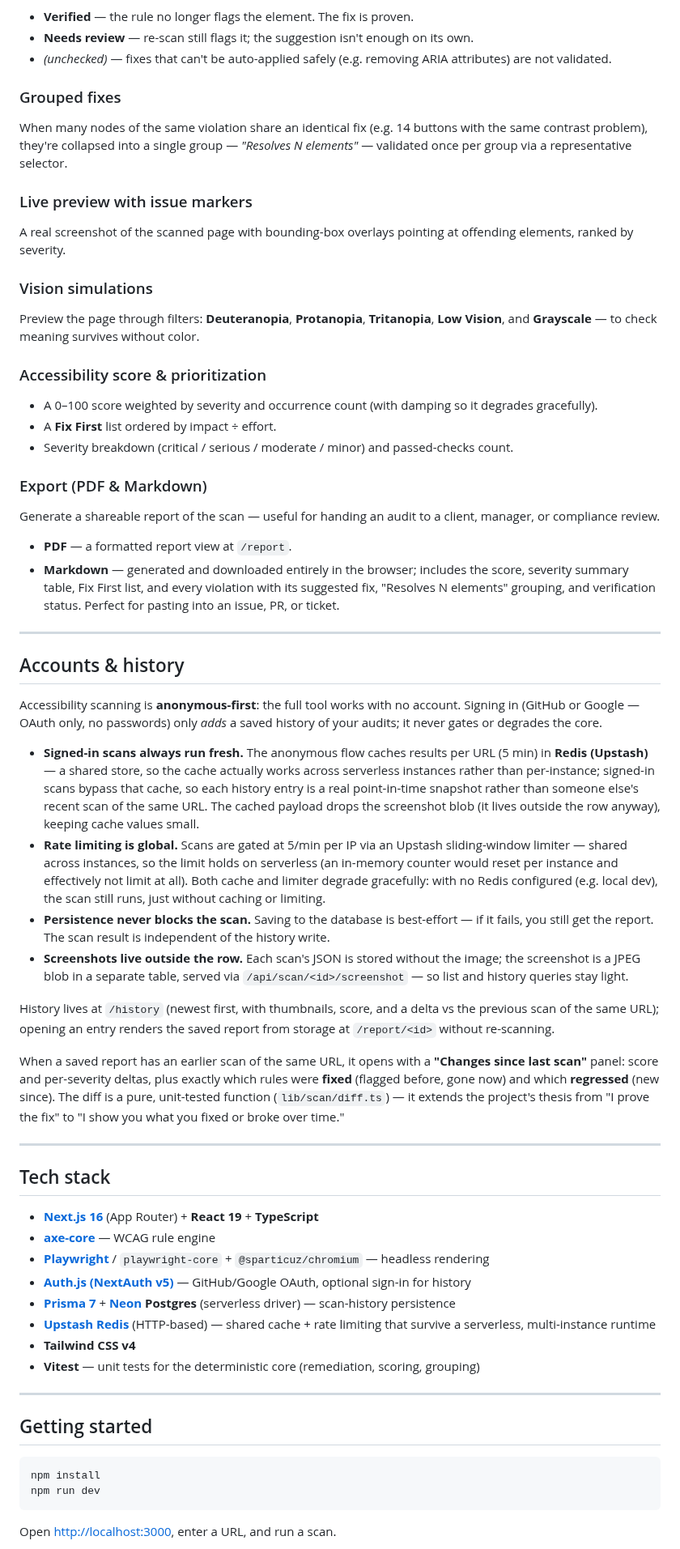
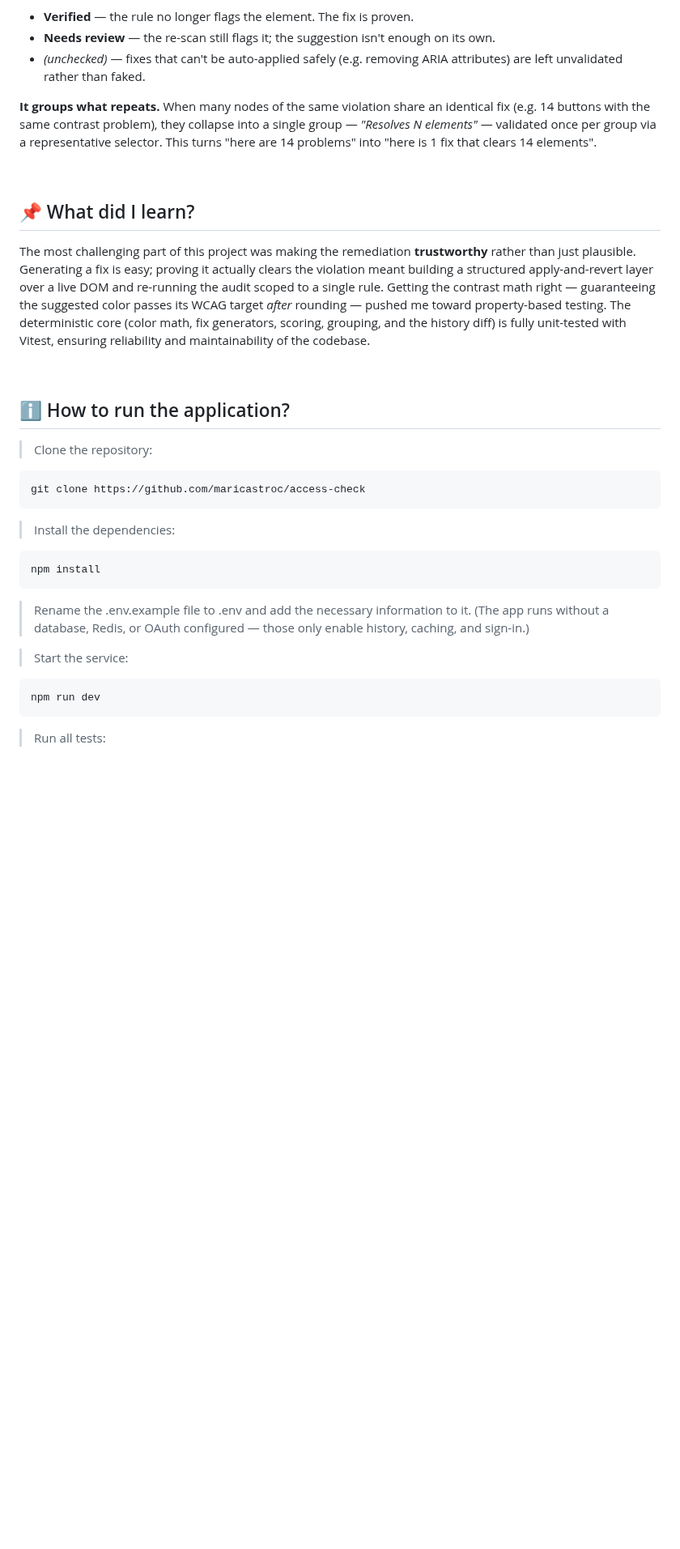
Before and after one commit to maricastroc/access-check, a Markdown page: README.md, the part around one of its changes. Shown at 81% size. Drawn GitHub-style; blank space fills up the shorter version.

````diff
--- a/README.md
+++ b/README.md
@@ -41,69 +118,40 @@ Each generated fix carries a structured DOM mutation. After the scan, AccessChec
 
 - **Verified** — the rule no longer flags the element. The fix is proven.
-- **Needs review** — re-scan still flags it; the suggestion isn't enough on its own.
-- _(unchecked)_ — fixes that can't be auto-applied safely (e.g. removing ARIA attributes) are not validated.
+- **Needs review** — the re-scan still flags it; the suggestion isn't enough on its own.
+- _(unchecked)_ — fixes that can't be auto-applied safely (e.g. removing ARIA attributes) are left unvalidated rather than faked.
 
-### Grouped fixes
+**It groups what repeats.** When many nodes of the same violation share an identical fix (e.g. 14 buttons with the same contrast problem), they collapse into a single group — _"Resolves N elements"_ — validated once per group via a representative selector. This turns "here are 14 problems" into "here is 1 fix that clears 14 elements".
 
-When many nodes of the same violation share an identical fix (e.g. 14 buttons with the same contrast problem), they're collapsed into a single group — _"Resolves N elements"_ — validated once per group via a representative selector.
+<br/>
 
-### Live preview with issue markers
+## 📌 What did I learn?
 
-A real screenshot of the scanned page with bounding-box overlays pointing at offending elements, ranked by severity.
+The most challenging part of this project was making the remediation **trustworthy** rather than just plausible. Generating a fix is easy; proving it actually clears the violation meant building a structured apply-and-revert layer over a live DOM and re-running the audit scoped to a single rule. Getting the contrast math right — guaranteeing the suggested color passes its WCAG target _after_ rounding — pushed me toward property-based testing. The deterministic core (color math, fix generators, scoring, grouping, and the history diff) is fully unit-tested with Vitest, ensuring reliability and maintainability of the codebase.
 
-### Vision simulations
+<br/>
 
-Preview the page through filters: **Deuteranopia**, **Protanopia**, **Tritanopia**, **Low Vision**, and **Grayscale** — to check meaning survives without color.
+## ℹ️ How to run the application?
 
-### Accessibility score & prioritization
+> Clone the repository:
 
-- A 0–100 score weighted by severity and occurrence count (with damping so it degrades gracefully).
-- A **Fix First** list ordered by impact ÷ effort.
-- Severity breakdown (critical / serious / moderate / minor) and passed-checks count.
+```bash
+git clone https://github.com/maricastroc/access-check
+```
 
-### Export (PDF & Markdown)
-
-Generate a shareable report of the scan — useful for handing an audit to a client, manager, or compliance review.
-
-- **PDF** — a formatted report view at `/report`.
-- **Markdown** — generated and downloaded entirely in the browser; includes the score, severity summary table, Fix First list, and every violation with its suggested fix, "Resolves N elements" grouping, and verification status. Perfect for pasting into an issue, PR, or ticket.
-
----
-
-## Accounts & history
-
-Accessibility scanning is **anonymous-first**: the full tool works with no account. Signing in (GitHub or Google — OAuth only, no passwords) only _adds_ a saved history of your audits; it never gates or degrades the core.
-
-- **Signed-in scans always run fresh.** The anonymous flow caches results per URL (5 min) in **Redis (Upstash)** — a shared store, so the cache actually works across serverless instances rather than per-instance; signed-in scans bypass that cache, so each history entry is a real point-in-time snapshot rather than someone else's recent scan of the same URL. The cached payload drops the screenshot blob (it lives outside the row anyway), keeping cache values small.
-- **Rate limiting is global.** Scans are gated at 5/min per IP via an Upstash sliding-window limiter — shared across instances, so the limit holds on serverless (an in-memory counter would reset per instance and effectively not limit at all). Both cache and limiter degrade gracefully: with no Redis configured (e.g. local dev), the scan still runs, just without caching or limiting.
-- **Persistence never blocks the scan.** Saving to the database is best-effort — if it fails, you still get the report. The scan result is independent of the history write.
-- **Screenshots live outside the row.** Each scan's JSON is stored without the image; the screenshot is a JPEG blob in a separate table, served via `/api/scan/<id>/screenshot` — so list and history queries stay light.
-
-History lives at `/history` (newest first, with thumbnails, score, and a delta vs the previous scan of the same URL); opening an entry renders the saved report from storage at `/report/<id>` without re-scanning.
-
-When a saved report has an earlier scan of the same URL, it opens with a **"Changes since last scan"** panel: score and per-severity deltas, plus exactly which rules were **fixed** (flagged before, gone now) and which **regressed** (new since). The diff is a pure, unit-tested function (`lib/scan/diff.ts`) — it extends the project's thesis from "I prove the fix" to "I show you what you fixed or broke over time."
-
----
-
-## Tech stack
-
-- **[Next.js 16](https://nextjs.org)** (App Router) + **React 19** + **TypeScript**
-- **[axe-core](https://github.com/dequelabs/axe-core)** — WCAG rule engine
-- **[Playwright](https://playwright.dev)** / `playwright-core` + `@sparticuz/chromium` — headless rendering
-- **[Auth.js (NextAuth v5)](https://authjs.dev)** — GitHub/Google OAuth, optional sign-in for history
-- **[Prisma 7](https://www.prisma.io)** + **[Neon](https://neon.tech) Postgres** (serverless driver) — scan-history persistence
-- **[Upstash Redis](https://upstash.com)** (HTTP-based) — shared cache + rate limiting that survive a serverless, multi-instance runtime
-- **Tailwind CSS v4**
-- **Vitest** — unit tests for the deterministic core (remediation, scoring, grouping)
-
----
-
-## Getting started
+> Install the dependencies:
 
 ```bash
 npm install
+```
+
+> Rename the .env.example file to .env and add the necessary information to it.
+> (The app runs without a database, Redis, or OAuth configured — those only enable history, caching, and sign-in.)
+
+> Start the service:
+
+```bash
 npm run dev
 ```
 
-Open [http://localhost:3000](http://localhost:3000), enter a URL, and run a scan.
+> Run all tests:
 
````
Also changed, not shown: other parts of README.md (+108 -70 lines), docs/home-desktop.png (added), docs/pdf-mobile.png (added), docs/results-desktop.png (added), 4 other files.
